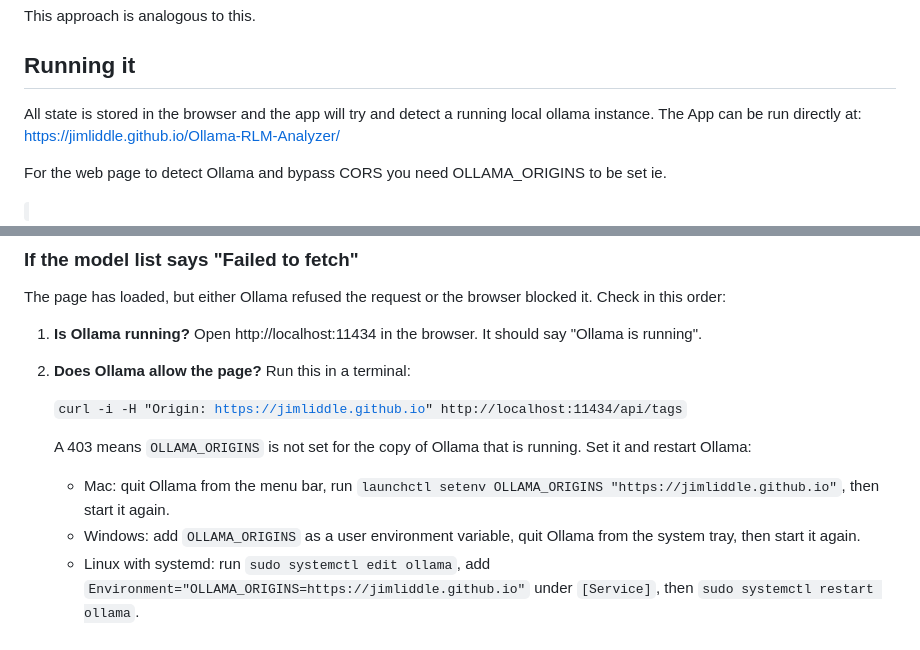
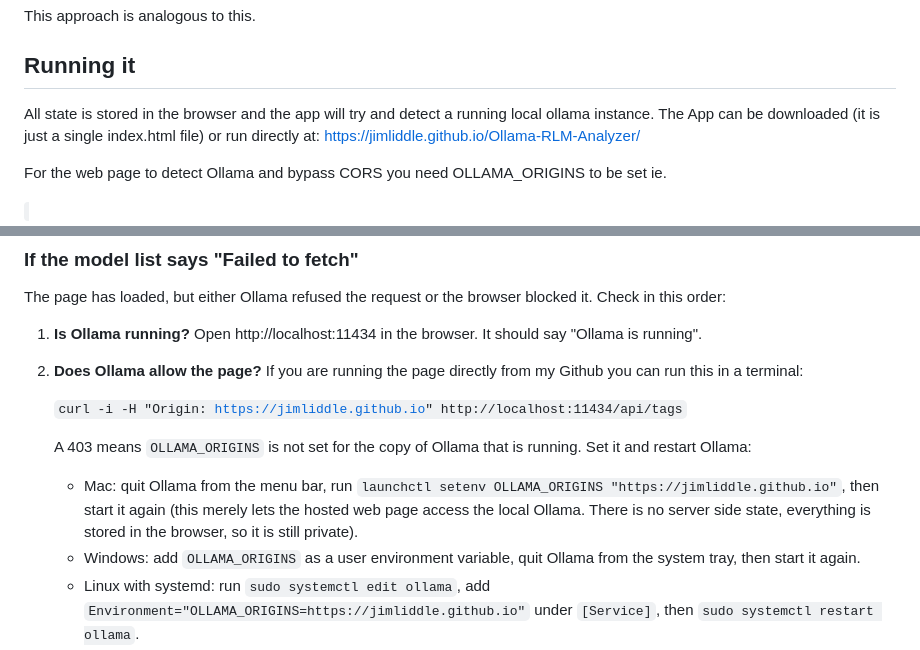
Before and after one commit to jimliddle/Ollama-RLM-Analyzer, a Markdown page: README.md, 2 parts joined by grey strips. Rendered like a GitHub page.

Commit message:
Clarify app download instructions in README
Updated instructions to clarify that the app can be downloaded as a single index.html file.

```diff
--- a/README.md
+++ b/README.md
@@ -37,7 +37,7 @@ This approach is analogous to this.
 
 ## Running it
 
-All state is stored in the browser and the app will try and detect a running local ollama instance. The App can be run directly at: https://jimliddle.github.io/Ollama-RLM-Analyzer/
+All state is stored in the browser and the app will try and detect a running local ollama instance. The App can be downloaded (it is just a single index.html file) or run directly at: https://jimliddle.github.io/Ollama-RLM-Analyzer/
 
 For the web page to detect Ollama and bypass CORS you need OLLAMA_ORIGINS to be set ie.
 
@@ -59,12 +59,12 @@ A few things to know:
 The page has loaded, but either Ollama refused the request or the browser blocked it. Check in this order:
 
 1. **Is Ollama running?** Open http://localhost:11434 in the browser. It should say "Ollama is running".
-2. **Does Ollama allow the page?** Run this in a terminal:
+2. **Does Ollama allow the page?** If you are running the page directly from my Github you can run this in a terminal:
 
    <code>curl -i -H "Origin: https://jimliddle.github.io" http://localhost:11434/api/tags</code>
 
    A 403 means `OLLAMA_ORIGINS` is not set for the copy of Ollama that is running. Set it and restart Ollama:
-   - Mac: quit Ollama from the menu bar, run `launchctl setenv OLLAMA_ORIGINS "https://jimliddle.github.io"`, then start it again.
+   - Mac: quit Ollama from the menu bar, run `launchctl setenv OLLAMA_ORIGINS "https://jimliddle.github.io"`, then start it again (this merely lets the hosted web page access the local Ollama. There is no server side state, everything is stored in the browser, so it is still private).
    - Windows: add `OLLAMA_ORIGINS` as a user environment variable, quit Ollama from the system tray, then start it again.
    - Linux with systemd: run `sudo systemctl edit ollama`, add `Environment="OLLAMA_ORIGINS=https://jimliddle.github.io"` under `[Service]`, then `sudo systemctl restart ollama`.
 3. **Does the browser allow it?** If the curl command returns 200 and the page still fails, the browser is stopping a public web page from reaching localhost. Brave blocks this by default and recent versions of Chrome ask for permission to access the local network. Allow it for the site in the browser's site settings, or run a local copy as described above.
```
